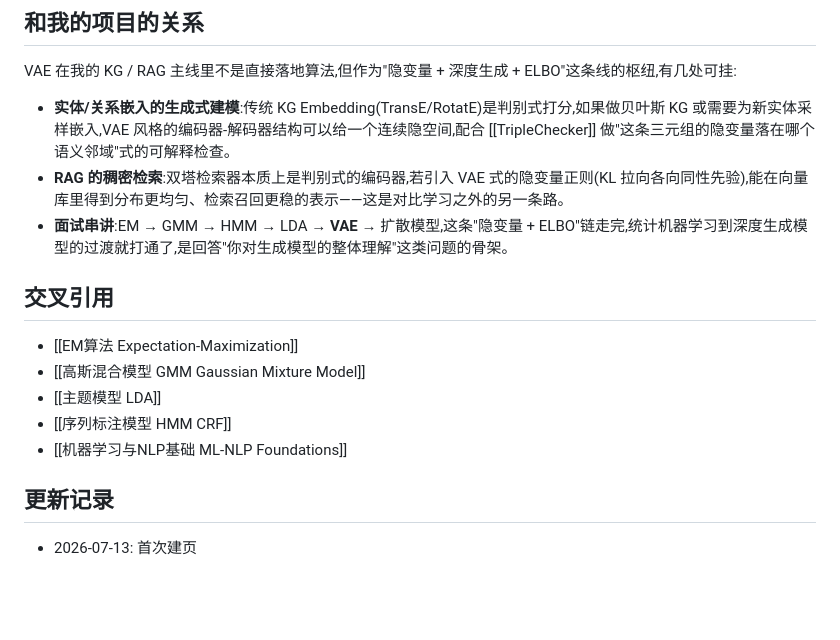
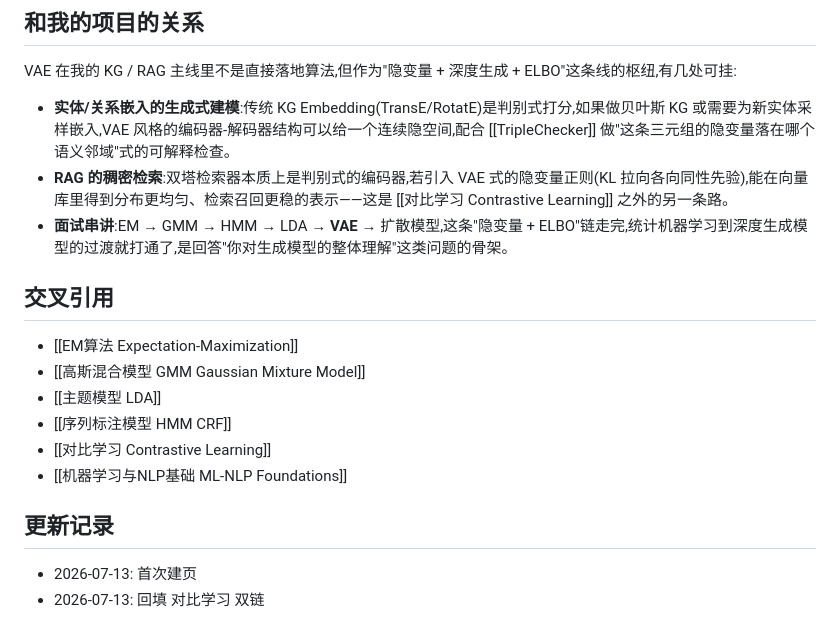
Before and after one commit to codingfeng-fufu/radar-loom, a Markdown page: pages/变分自编码器 VAE Variational Autoencoder.md, the part around the change. Rendered like a GitHub page; blank space fills up the shorter version.

```diff
--- a/pages/变分自编码器 VAE Variational Autoencoder.md
+++ b/pages/变分自编码器 VAE Variational Autoencoder.md
@@ -36,7 +36,7 @@ log p(x) ≥ E_{q_φ(z|x)}[log p_θ(x|z)] − KL(q_φ(z|x) ‖ p(z))
 VAE 在我的 KG / RAG 主线里不是直接落地算法,但作为"隐变量 + 深度生成 + ELBO"这条线的枢纽,有几处可挂:
 
 - **实体/关系嵌入的生成式建模**:传统 KG Embedding(TransE/RotatE)是判别式打分,如果做贝叶斯 KG 或需要为新实体采样嵌入,VAE 风格的编码器-解码器结构可以给一个连续隐空间,配合 [[TripleChecker]] 做"这条三元组的隐变量落在哪个语义邻域"式的可解释检查。
-- **RAG 的稠密检索**:双塔检索器本质上是判别式的编码器,若引入 VAE 式的隐变量正则(KL 拉向各向同性先验),能在向量库里得到分布更均匀、检索召回更稳的表示——这是对比学习之外的另一条路。
+- **RAG 的稠密检索**:双塔检索器本质上是判别式的编码器,若引入 VAE 式的隐变量正则(KL 拉向各向同性先验),能在向量库里得到分布更均匀、检索召回更稳的表示——这是 [[对比学习 Contrastive Learning]] 之外的另一条路。
 - **面试串讲**:EM → GMM → HMM → LDA → **VAE** → 扩散模型,这条"隐变量 + ELBO"链走完,统计机器学习到深度生成模型的过渡就打通了,是回答"你对生成模型的整体理解"这类问题的骨架。
 
 ## 交叉引用
@@ -45,8 +45,10 @@ VAE 在我的 KG / RAG 主线里不是直接落地算法,但作为"隐变量 +
 - [[高斯混合模型 GMM Gaussian Mixture Model]]
 - [[主题模型 LDA]]
 - [[序列标注模型 HMM CRF]]
+- [[对比学习 Contrastive Learning]]
 - [[机器学习与NLP基础 ML-NLP Foundations]]
 
 ## 更新记录
 
 - 2026-07-13: 首次建页
+- 2026-07-13: 回填 对比学习 双链
```
Also changed, not shown: _index.md (+2 -1 lines), pages/对比学习 Contrastive Learning.md (added, +55 -0 lines).
